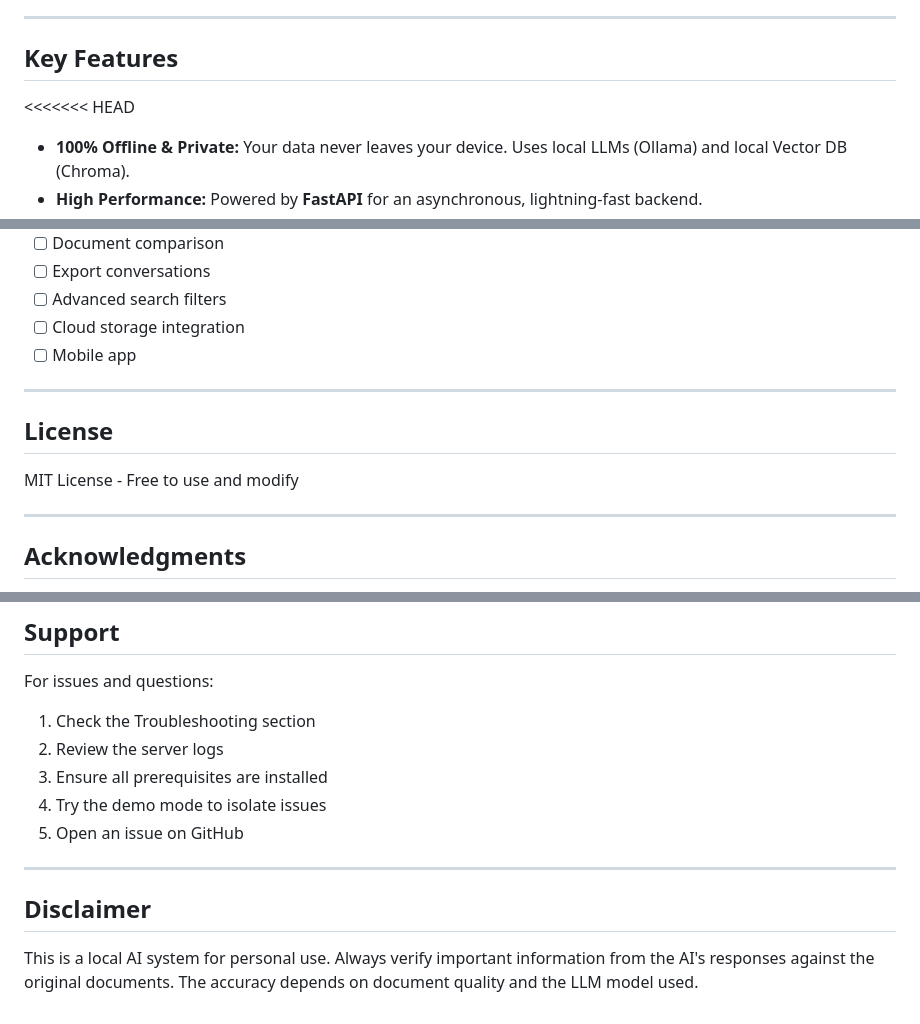
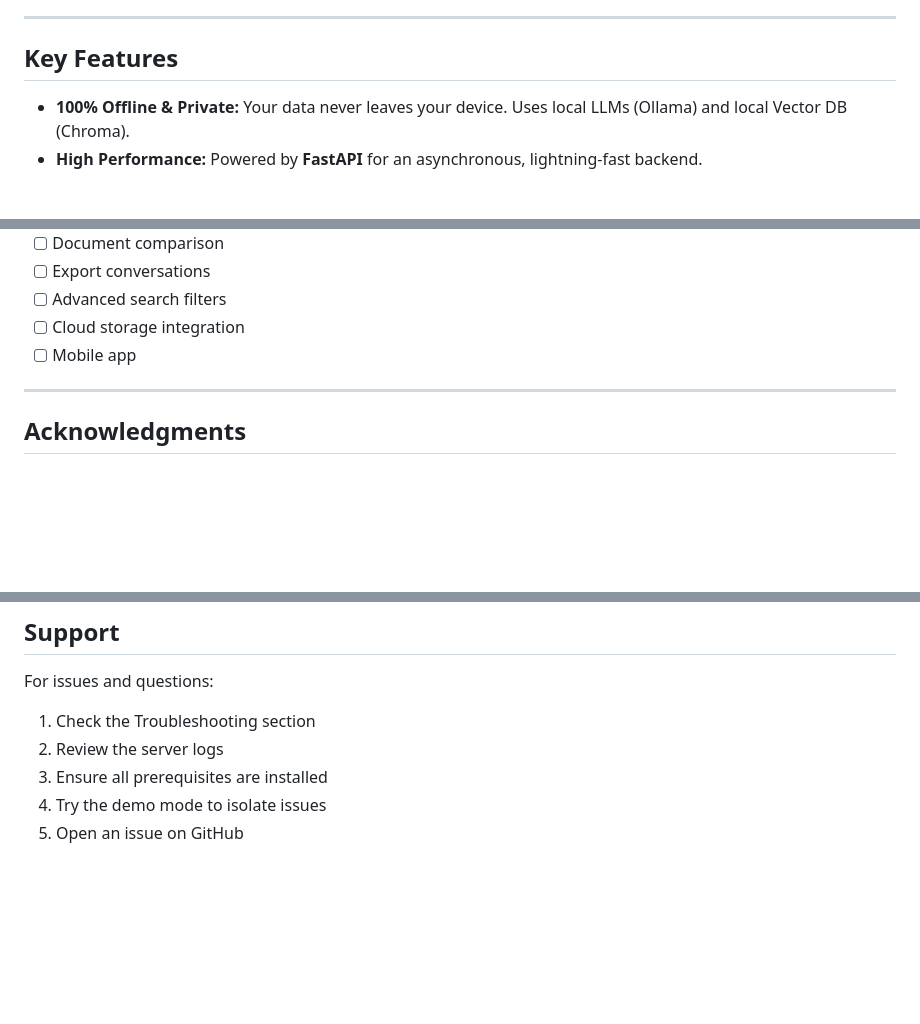
Before and after one commit to Enmo7/ChatBot_with_Rag_System, a Markdown page: README.md, 3 parts joined by grey strips. GitHub-like rendering; blank space fills up the shorter version.

```diff
--- a/README.md
+++ b/README.md
@@ -7,7 +7,6 @@
 
 ## Key Features
 
-<<<<<<< HEAD
 * **100% Offline & Private:** Your data never leaves your device. Uses local LLMs (Ollama) and local Vector DB (Chroma).
 * **High Performance:** Powered by **FastAPI** for an asynchronous, lightning-fast backend.
 * **Multimodal Parsing:**
@@ -504,12 +503,6 @@ Planned features:
 
 ---
 
-## License
-
-MIT License - Free to use and modify
-
----
-
 ## Acknowledgments
 
 * **Llama 3.2** by Meta AI
@@ -529,9 +522,3 @@ For issues and questions:
 3. Ensure all prerequisites are installed
 4. Try the demo mode to isolate issues
 5. Open an issue on GitHub
-
----
-
-## Disclaimer
-
-This is a local AI system for personal use. Always verify important information from the AI's responses against the original documents. The accuracy depends on document quality and the LLM model used.
```
